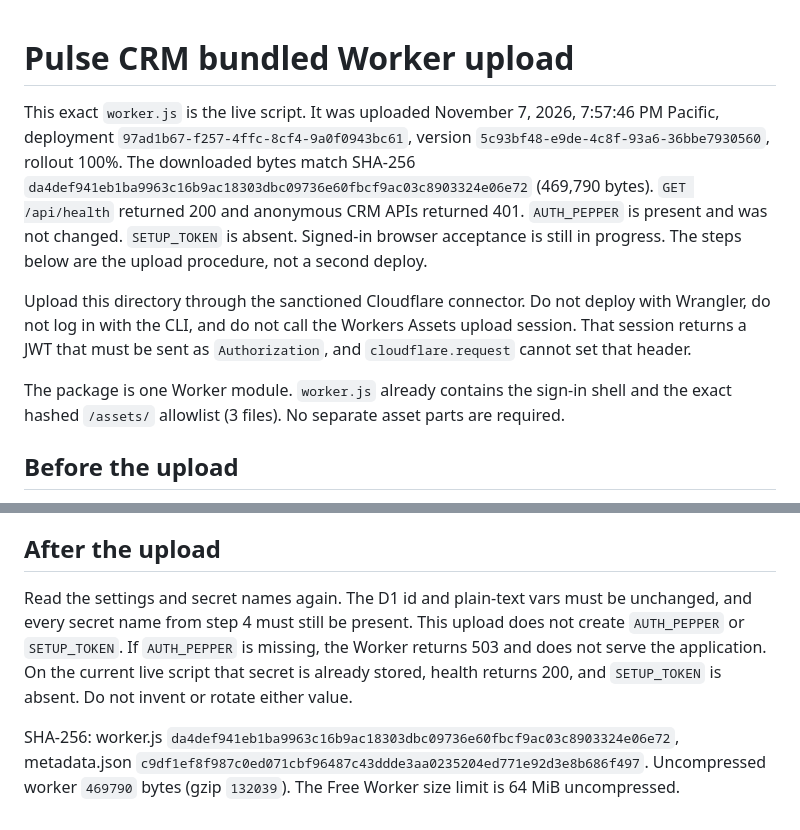
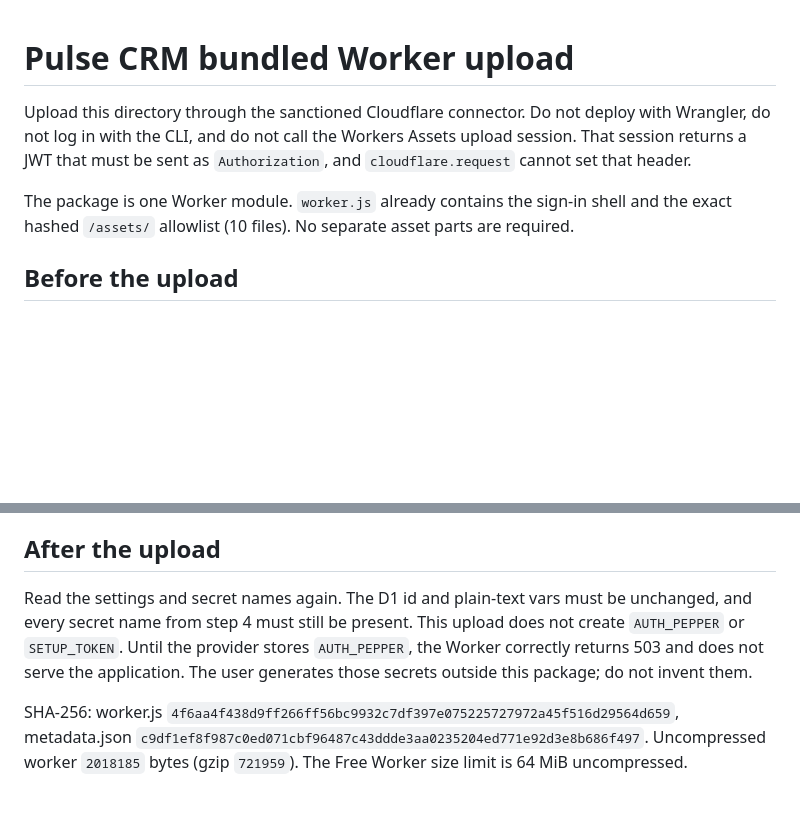
Before and after one commit to kfairy9999/pulse-crm, a Markdown page: deploy/cloudflare-upload/UPLOAD.md, 2 parts joined by grey strips. Rendered like a GitHub page; blank space fills up the shorter version.

```diff
--- a/deploy/cloudflare-upload/UPLOAD.md
+++ b/deploy/cloudflare-upload/UPLOAD.md
@@ -1,10 +1,8 @@
 # Pulse CRM bundled Worker upload
-
-This exact `worker.js` is the live script. It was uploaded November 7, 2026, 7:57:46 PM Pacific, deployment `97ad1b67-f257-4ffc-8cf4-9a0f0943bc61`, version `5c93bf48-e9de-4c8f-93a6-36bbe7930560`, rollout 100%. The downloaded bytes match SHA-256 `da4def941eb1ba9963c16b9ac18303dbc09736e60fbcf9ac03c8903324e06e72` (469,790 bytes). `GET /api/health` returned 200 and anonymous CRM APIs returned 401. `AUTH_PEPPER` is present and was not changed. `SETUP_TOKEN` is absent. Signed-in browser acceptance is still in progress. The steps below are the upload procedure, not a second deploy.
 
 Upload this directory through the sanctioned Cloudflare connector. Do not deploy with Wrangler, do not log in with the CLI, and do not call the Workers Assets upload session. That session returns a JWT that must be sent as `Authorization`, and `cloudflare.request` cannot set that header.
 
-The package is one Worker module. `worker.js` already contains the sign-in shell and the exact hashed `/assets/` allowlist (3 files). No separate asset parts are required.
+The package is one Worker module. `worker.js` already contains the sign-in shell and the exact hashed `/assets/` allowlist (10 files). No separate asset parts are required.
 
 ## Before the upload
 
@@ -46,6 +44,6 @@ Do not set `contentType` on the connector request. Do not add an `Authorization`
 
 ## After the upload
 
-Read the settings and secret names again. The D1 id and plain-text vars must be unchanged, and every secret name from step 4 must still be present. This upload does not create `AUTH_PEPPER` or `SETUP_TOKEN`. If `AUTH_PEPPER` is missing, the Worker returns 503 and does not serve the application. On the current live script that secret is already stored, health returns 200, and `SETUP_TOKEN` is absent. Do not invent or rotate either value.
+Read the settings and secret names again. The D1 id and plain-text vars must be unchanged, and every secret name from step 4 must still be present. This upload does not create `AUTH_PEPPER` or `SETUP_TOKEN`. Until the provider stores `AUTH_PEPPER`, the Worker correctly returns 503 and does not serve the application. The user generates those secrets outside this package; do not invent them.
 
-SHA-256: worker.js `da4def941eb1ba9963c16b9ac18303dbc09736e60fbcf9ac03c8903324e06e72`, metadata.json `c9df1ef8f987c0ed071cbf96487c43ddde3aa0235204ed771e92d3e8b686f497`. Uncompressed worker `469790` bytes (gzip `132039`). The Free Worker size limit is 64 MiB uncompressed.
+SHA-256: worker.js `4f6aa4f438d9ff266ff56bc9932c7df397e075225727972a45f516d29564d659`, metadata.json `c9df1ef8f987c0ed071cbf96487c43ddde3aa0235204ed771e92d3e8b686f497`. Uncompressed worker `2018185` bytes (gzip `721959`). The Free Worker size limit is 64 MiB uncompressed.
```
Also changed, not shown: README.md (+9 -5 lines), docs/screenshots/demo-overview-desktop.png (added), 16 other files.
